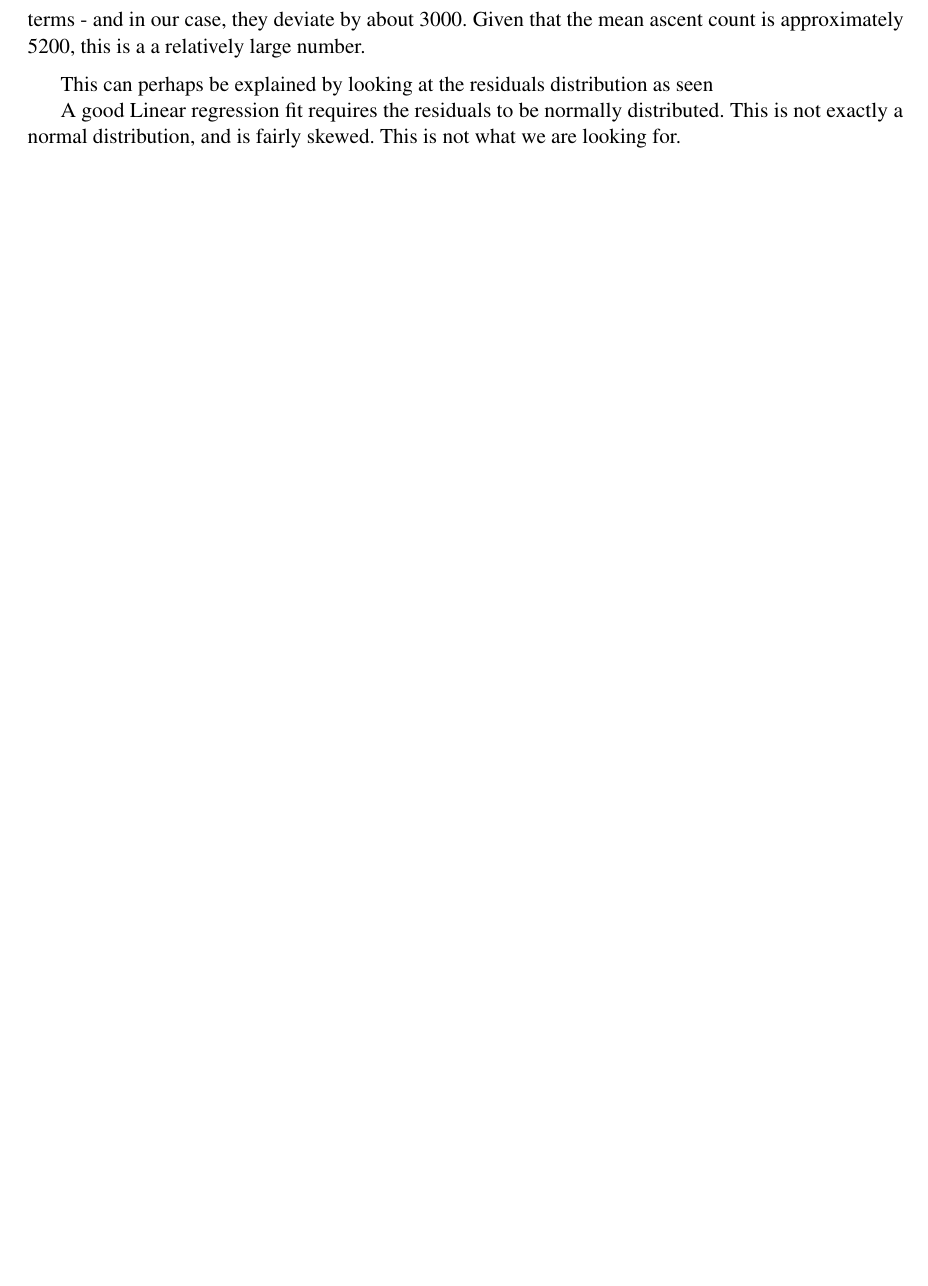
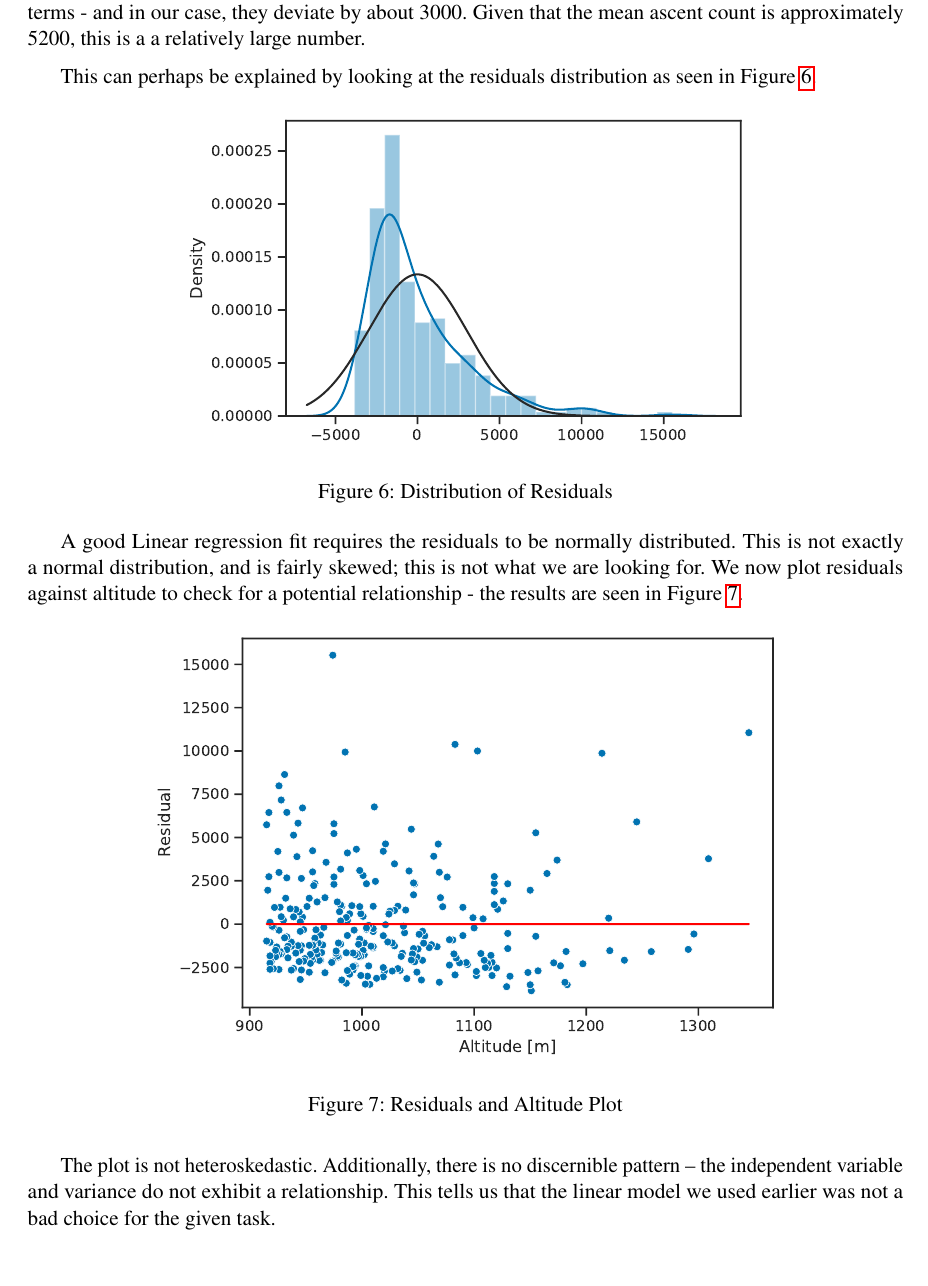
Before and after one commit to filipbalucha/FDS_final_project, a LaTeX document (report/fds-project-option-X.tex): part of page 6 of 7, cut so that both start at the same text, the shorter picture padded with empty space. Compiled offline with pdfLaTeX.

Commit message:
Updates from Overleaf

```diff
--- a/report/fds-project-option-X.tex
+++ b/report/fds-project-option-X.tex
@@ -270,15 +270,31 @@ Since we standardised the independent variable (i.e. it has mean 0), the interce
 
 \medskip
 
-This can perhaps be explained by looking at the residuals distribution as seen
+This can perhaps be explained by looking at the residuals distribution as seen in Figure \ref{fds-project-template:fig:residuals_dist}.
 
-A good Linear regression fit requires the residuals to be normally distributed. This is not exactly a normal distribution, and is fairly skewed. This is not what we are looking for.
+\begin{figure} [h!]
+  \centering
+  \includegraphics[scale = 0.7]{report/residuals_dist.pdf}
+  \caption{Distribution of Residuals}
+  \label{fds-project-template:fig:residuals_dist}
+\end{figure}
 
-Our conclusions should mostly be trustworthy; however, the nature of the data might affect their accuracy somewhat. Perhaps the most important thing to note is that we are working with the number of ascents by separate individuals as opposed to the frequency of climbs.
+A good Linear regression fit requires the residuals to be normally distributed. This is not exactly a normal distribution, and is fairly skewed; this is not what we are looking for. We now plot residuals against altitude to check for a potential relationship - the results are seen in Figure \ref{fds-project-template:fig:residuals_plot}.
+
+\begin{figure} [h!]
+  \centering
+  \includegraphics[scale = 0.7]{report/residuals_plot.pdf}
+  \caption{Residuals and Altitude Plot}
+  \label{fds-project-template:fig:residuals_plot}
+\end{figure}
 
 \medskip
 
-Additionally, the data on the number of ascents has only been gathered from a single source - and WalkHighlands requires users to register before allowing them to contribute. This means that the group of people who contributed to the data we are using might not be fully representative of all hikers. The contributors can be expected to be active internet users with a real passion for hiking - which is not necessarily the case for every Munro climber.
+The plot is not heteroskedastic. Additionally, there is no discernible pattern – the independent variable and variance do not exhibit a relationship. This tells us that the linear model we used earlier was not a bad choice for the given task.
+
+\medskip
+
+Our conclusions should mostly be trustworthy; however, the nature of the data might affect their accuracy somewhat. Perhaps the most important thing to note is that we are working with the number of ascents by separate individuals as opposed to the frequency of climbs. Additionally, the data on the number of ascents has only been gathered from a single source - and WalkHighlands requires users to register before allowing them to contribute. This means that the group of people who contributed to the data we are using might not be fully representative of all hikers. The contributors can be expected to be active internet users with a real passion for hiking - which is not necessarily the case for every Munro climber.
 
 % 't' means "try to position at the top of the page"
 %\begin{figure}[t]
```
Also changed, not shown: report/fds-project-option-X.tex (2 more changed lines).
